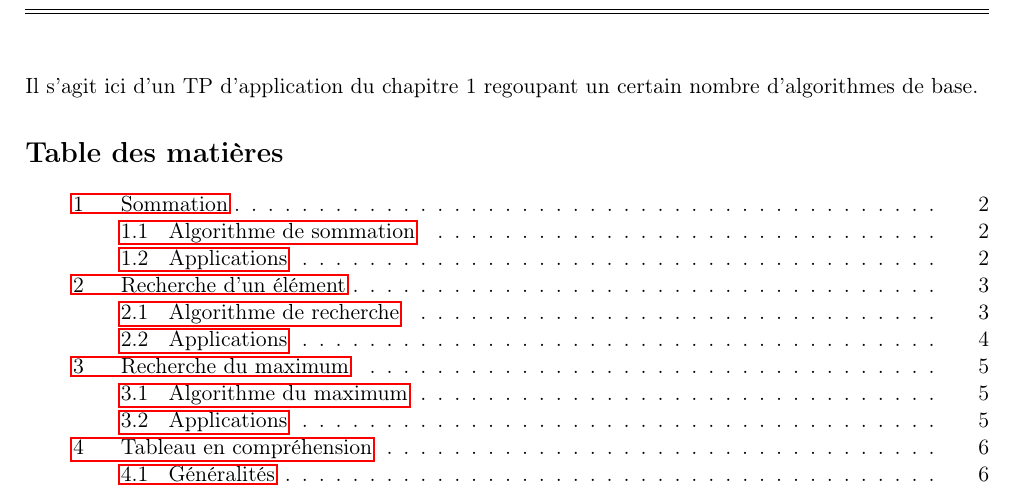
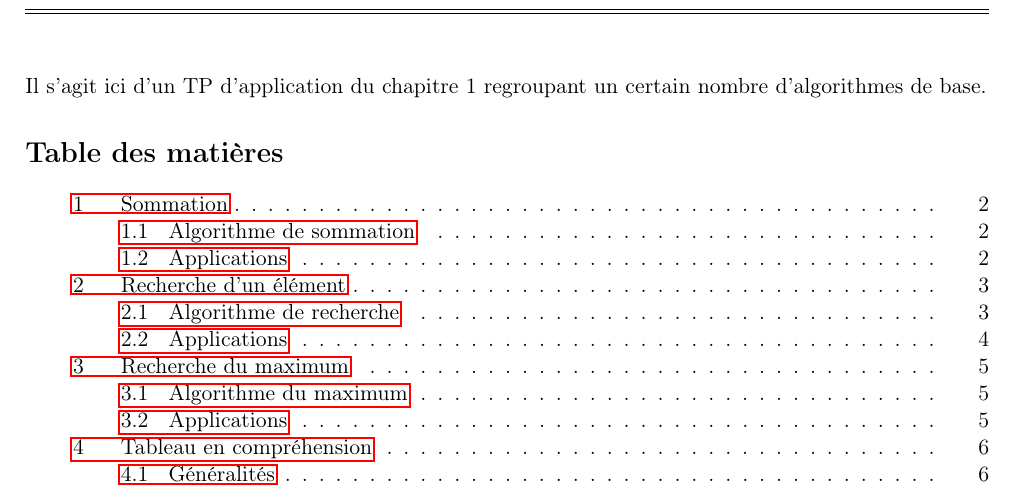
Before and after one commit to vcroizier/NSI-2021, a LaTeX document (TP1_NSI2021.tex): part of page 1 of 7, cut so that both start at the same text. Compiled offline with pdfLaTeX; an older LaTeX class or package is replaced by its successor.

Commit message:
Modifications mineures.

```diff
--- a/TP1_NSI2021.tex
+++ b/TP1_NSI2021.tex
@@ -8,7 +8,7 @@
 \TitreISN{Classe de Terminale}{Année 2021--2022}
 {Numérique et Sciences Informatiques}{TP 1 : Sommation, recherche, maximum.}
 
-Il s'agit ici d'un TP d'application du chapitre 1 regoupant un certain nombre d'algorithmes de base.
+Il s'agit ici d'un TP d'application du chapitre 1 regroupant un certain nombre d'algorithmes de base.
 
 \tableofcontents
 
```
Also changed, not shown: TP1_NSI2021.tex (6 more changed lines).
